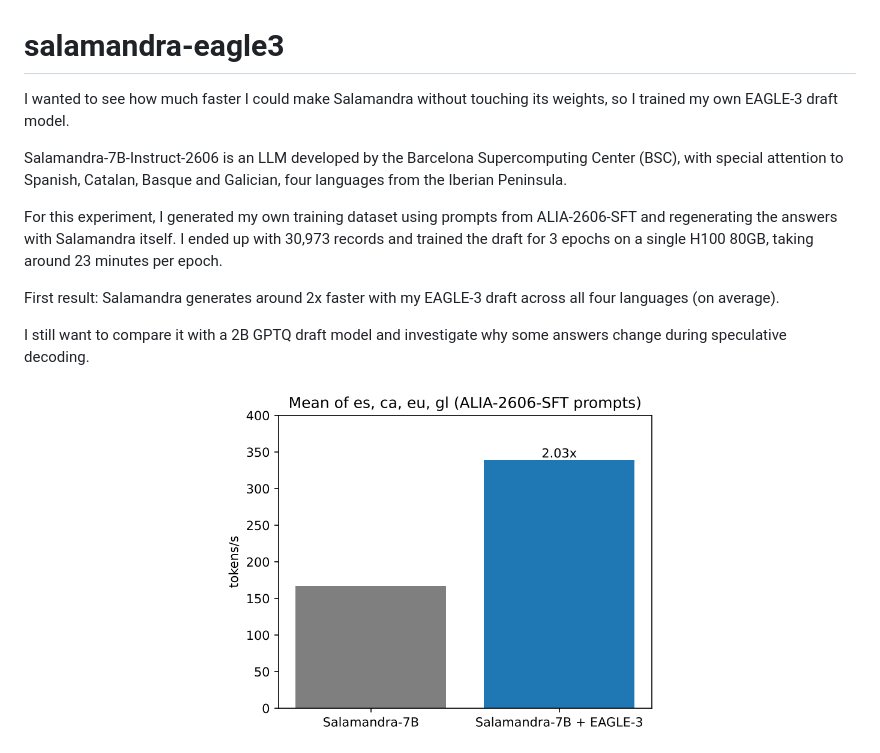
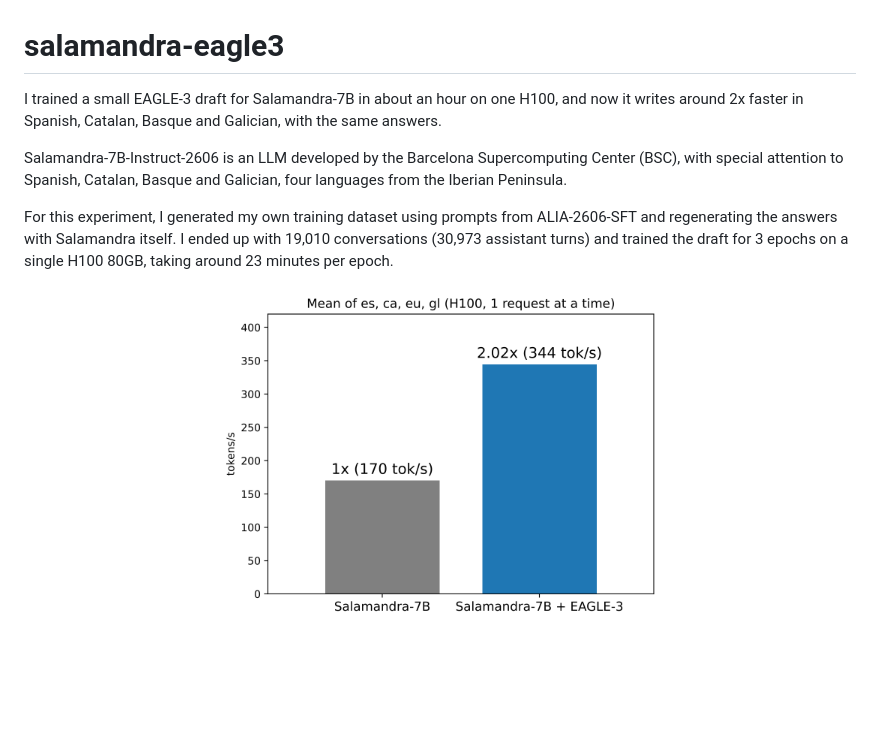
Before and after one commit to gabmerlo/salamandra-eagle3, a Markdown page: README.md, the part around one of its changes. Rendered like a GitHub page; pictures changed too: graphs/mean_iberian_speedup.png; blank space fills up the shorter version.

```diff
--- a/README.md
+++ b/README.md
@@ -1,14 +1,10 @@
 # salamandra-eagle3
 
-I wanted to see how much faster I could make Salamandra without touching its weights, so I trained my own EAGLE-3 draft model.
+I trained a small EAGLE-3 draft for Salamandra-7B in about an hour on one H100, and now it writes around 2x faster in Spanish, Catalan, Basque and Galician, with the same answers.
 
 Salamandra-7B-Instruct-2606 is an LLM developed by the Barcelona Supercomputing Center (BSC), with special attention to Spanish, Catalan, Basque and Galician, four languages from the Iberian Peninsula.
 
-For this experiment, I generated my own training dataset using prompts from ALIA-2606-SFT and regenerating the answers with Salamandra itself. I ended up with 30,973 records and trained the draft for 3 epochs on a single H100 80GB, taking around 23 minutes per epoch.
-
-First result: Salamandra generates around 2x faster with my EAGLE-3 draft across all four languages (on average).
-
-I still want to compare it with a 2B GPTQ draft model and investigate why some answers change during speculative decoding.
+For this experiment, I generated my own training dataset using prompts from ALIA-2606-SFT and regenerating the answers with Salamandra itself. I ended up with 19,010 conversations (30,973 assistant turns) and trained the draft for 3 epochs on a single H100 80GB, taking around 23 minutes per epoch.
 
 <p align="center">
   <img src="graphs/mean_iberian_speedup.png" width="450" alt="Iberian Peninsula Languages Speedup">
```
Also changed, not shown: other parts of README.md (+27 -8 lines), graphs/speedup_concurrency.png (added), graphs/speedup_languages.png, 1 other file.
